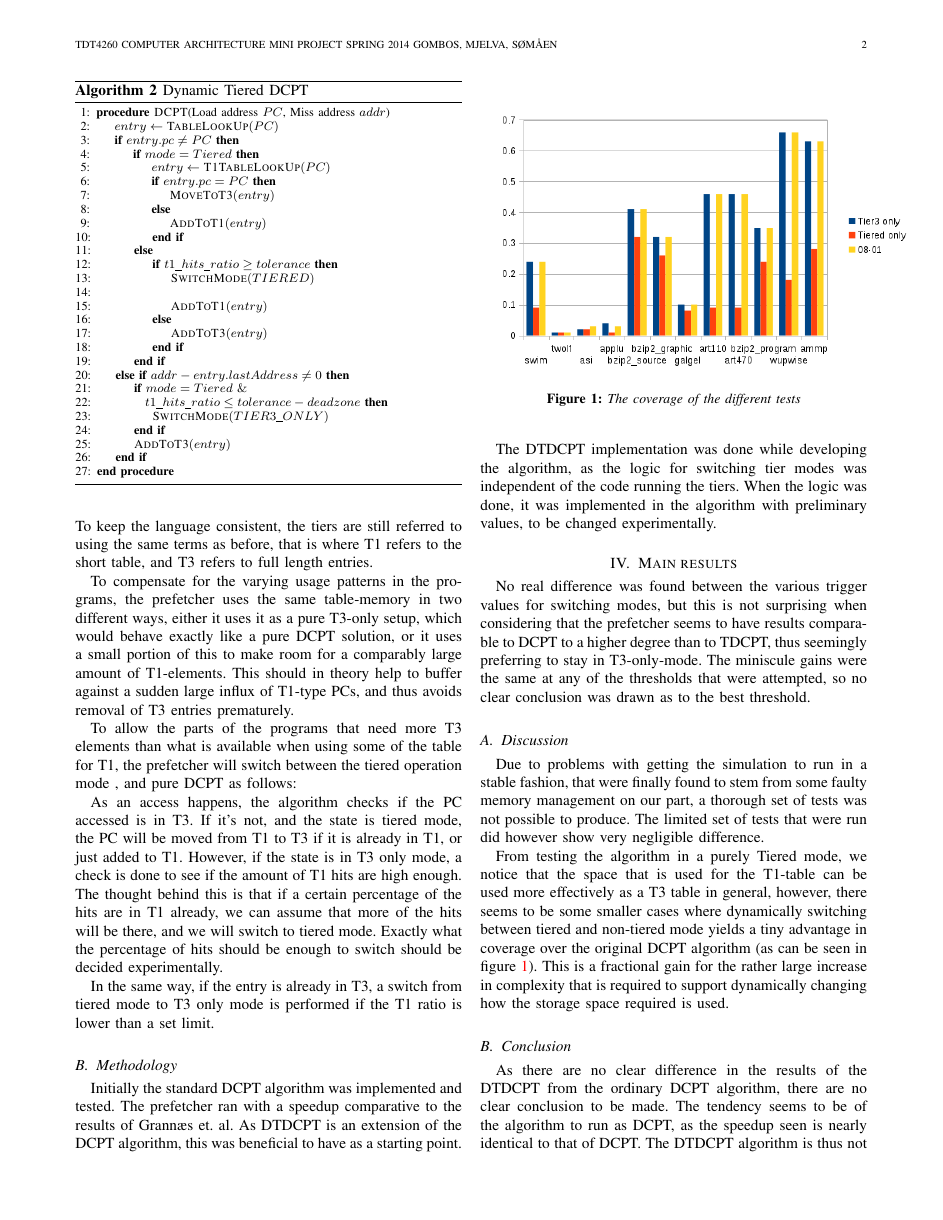
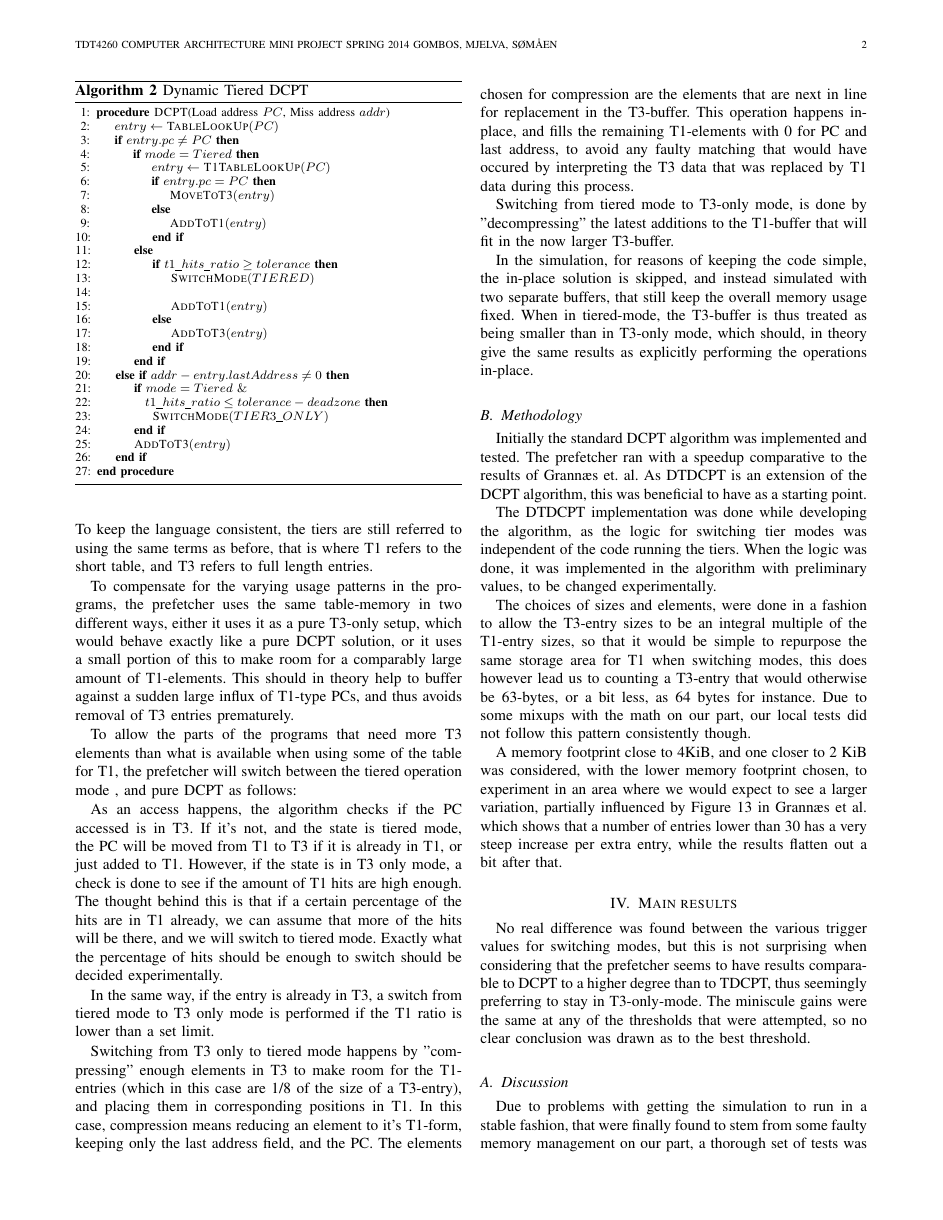
Before and after one commit to peterhgombos/dmark, a LaTeX paper (report/main.tex, which reads report/preliminaries.tex): page 2 of 3. Compiled offline with pdfLaTeX.

Commit message:
Added a bit more to prelim

```diff
--- a/report/preliminaries.tex
+++ b/report/preliminaries.tex
@@ -118,6 +118,23 @@ switch should be decided experimentally.
 In the same way, if the entry is already in T3, a switch from tiered mode to
 T3 only mode is performed if the T1 ratio is lower than a set limit.
 
+Switching from T3 only to tiered mode happens by "compressing" enough elements in T3 to make
+room for the T1-entries (which in this case are 1/8 of the size of a T3-entry),
+and placing them in corresponding positions in T1. In this case, compression means
+reducing an element to it's T1-form, keeping only the last address field, and the
+PC. The elements chosen for compression are the elements that are next in line for
+replacement in the T3-buffer. This operation happens in-place, and fills the remaining
+T1-elements with 0 for PC and last address, to avoid any faulty matching that would have
+occured by interpreting the T3 data that was replaced by T1 data during this process.
+
+Switching from tiered mode to T3-only mode, is done by "decompressing" the latest additions
+to the T1-buffer that will fit in the now larger T3-buffer.
+
+In the simulation, for reasons of keeping the code simple, the in-place solution is skipped, and instead
+simulated with two separate buffers, that still keep the overall memory usage fixed. When in tiered-mode,
+the T3-buffer is thus treated as being smaller than in T3-only mode, which should, in theory give the same
+results as explicitly performing the operations in-place.
+
 \subsection{Methodology}
 
 Initially the standard DCPT algorithm was implemented and tested. The prefetcher ran
@@ -129,3 +146,13 @@ The DTDCPT implementation was done while developing the algorithm, as the logic
 for switching tier modes was independent of the code running the tiers. When the
 logic was done, it was implemented in the algorithm with preliminary values,
 to be changed experimentally.
+
+The choices of sizes and elements, were done in a fashion to allow the T3-entry sizes to
+be an integral multiple of the T1-entry sizes, so that it would be simple to repurpose the
+same storage area for T1 when switching modes, this does however lead us to counting a T3-entry
+that would otherwise be 63-bytes, or a bit less, as 64 bytes for instance. Due to some mixups with
+the math on our part, our local tests did not follow this pattern consistently though.
+
+A memory footprint close to 4KiB, and one closer to 2 KiB was considered, with the lower memory footprint chosen,
+to experiment in an area where we would expect to see a larger variation, partially influenced by Figure 13 in Grannæs et al.
+which shows that a number of entries lower than 30 has a very steep increase per extra entry, while the results flatten out a bit after that.
```
